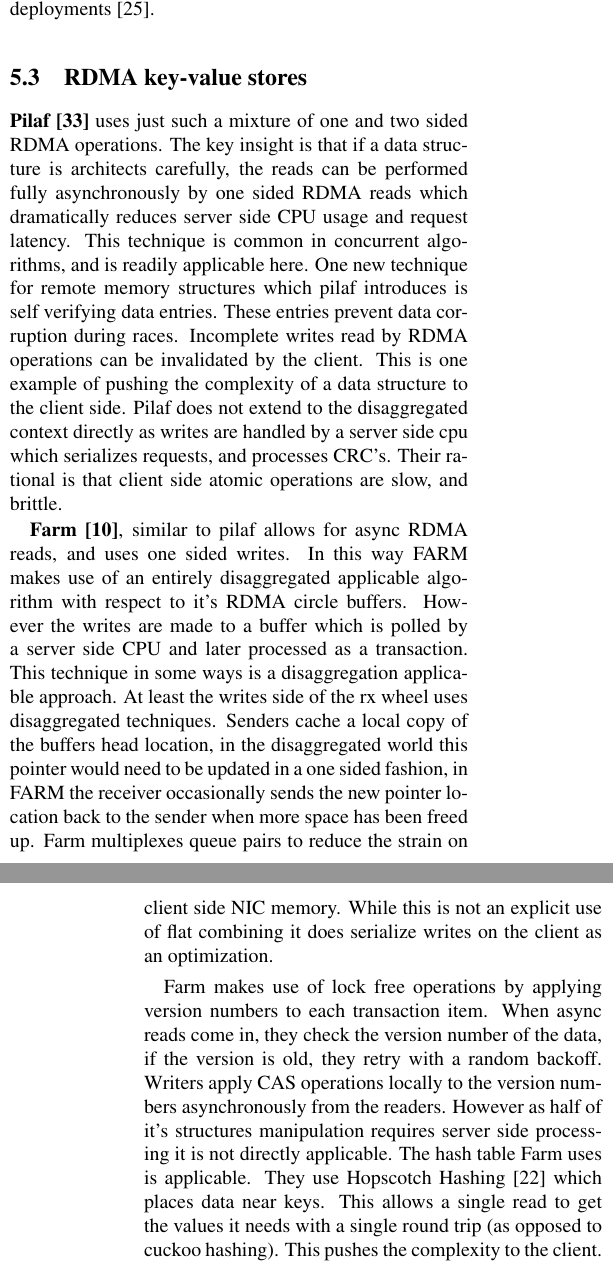
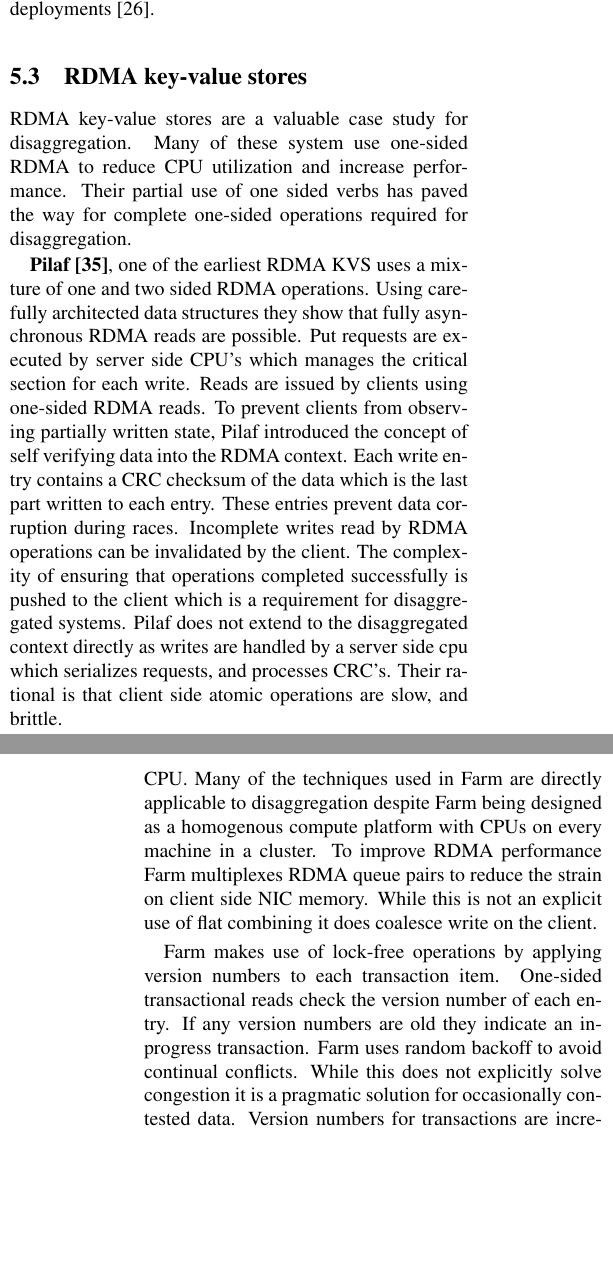
Before and after one commit to wantonsolutions/ddc-papers, a LaTeX document (RemoteStructures/paper.tex, which reads RemoteStructures/body.tex): two parts of the columns of pages 8 and 9 of 14, joined at a grey line, cut so that both start at the same text, the shorter picture padded with empty space. Compiled offline with pdfLaTeX.

Commit message:
up to the end of kvs

```diff
--- a/RemoteStructures/body.tex
+++ b/RemoteStructures/body.tex
@@ -774,43 +774,24 @@ deployments~\cite{design-guidelines}.
 
 \subsection{RDMA key-value stores}
 
-\textbf{Pilaf~\cite{pilaf}} uses just such a mixture of one and two sided RDMA
-operations. The key insight is that if a data structure is architects carefully,
-the reads can be performed fully asynchronously by one sided RDMA reads which
-dramatically reduces server side CPU usage and request latency. This technique
-is common in concurrent algorithms, and is readily applicable here. One new
-technique for remote memory structures which pilaf introduces is self verifying
-data entries. These entries prevent data corruption during races. Incomplete
-writes read by RDMA operations can be invalidated by the client. This is one
-example of pushing the complexity of a data structure to the client side. Pilaf
-does not extend to the disaggregated context directly as writes are handled by a
-server side cpu which serializes requests, and processes CRC's. Their rational
-is that client side atomic operations are slow, and brittle.
+RDMA key-value stores are a valuable case study for disaggregation. Many of
+these system use one-sided RDMA to reduce CPU utilization and increase
+performance. Their partial use of one sided verbs has paved the way for complete
+one-sided operations required for disaggregation.
 
 
-\todo{Write more about farm as it ticks a lot of the boxes}
-%%
-\textbf{Farm~\cite{farm}}, similar to pilaf allows for async RDMA reads, and
-uses one sided writes. In this way FARM makes use of an entirely disaggregated
-applicable algorithm with respect to it's RDMA circle buffers.
-%%
-However the writes are made to a buffer which is polled by a server side CPU and
-later processed as a transaction. This technique in some ways is a
-disaggregation applicable approach. At least the writes side of the rx wheel
-uses disaggregated techniques. Senders cache a local copy of the buffers head
-location, in the disaggregated world this pointer would need to be updated in a
-one sided fashion, in FARM the receiver occasionally sends the new pointer
-location back to the sender when more space has been freed up.
-Farm multiplexes queue pairs to reduce the strain on client side NIC memory.
-While this is not an explicit use of flat combining it does serialize writes on
-the client as an optimization.
+\textbf{Pilaf~\cite{pilaf}}, one of the earliest RDMA KVS uses a mixture of one
+and two sided RDMA operations. Using carefully architected data structures they
+show that fully asynchronous RDMA reads are possible. Put requests are executed
+by server side CPU's which manages the critical section for each write. Reads
+are issued by clients using one-sided RDMA reads. To prevent clients from
+observing partially written state, Pilaf introduced the concept of self
+verifying data into the RDMA context. Each write entry contains a CRC checksum
+of the data which is the last part written to each entry.  These entries prevent
+data corruption during races. Incomplete writes read by RDMA operations can be
+invalidated by the client. The complexity of ensuring that operations completed
+successfully is pushed to the client which is a requirement for disaggregated
+systems.  Pilaf does not extend to the disaggregated context directly as writes
+are handled by a server side cpu which serializes requests, and processes CRC's.
+Their rational is that client side atomic operations are slow, and brittle.
 
-Farm makes use of lock free operations by applying version numbers to each
-transaction item. When async reads come in, they check the version number of the
-data, if the version is old, they retry with a random backoff. Writers apply CAS
-operations locally to the version numbers asynchronously from the readers.
-However as half of it's structures manipulation requires server side processing
-it is not directly applicable. The hash table Farm uses is applicable. They use
-Hopscotch Hashing~\cite{hopscotch} which places data near keys. This allows a
-single read to get the values it needs with a single round trip (as opposed to
-cuckoo hashing). This pushes the complexity to the client. To my knowledge this
@@ -818,0 +802,22 @@ inflating the size of the read.
+the buffer information is consumed by a memory side CPU. Many of the techniques
+used in Farm are directly applicable to disaggregation despite Farm being
+designed as a homogenous compute platform with CPUs on every machine in a
+cluster. To improve RDMA performance Farm multiplexes RDMA queue pairs to reduce
+the strain on client side NIC memory.  While this is not an explicit use of flat
+combining it does coalesce write on the client.
+
+
+% However the writes are made to a buffer which is polled by a server side CPU and
+% later processed as a transaction. This technique in some ways is a
+% disaggregation applicable approach. At least the writes side of the rx wheel
+% uses disaggregated techniques. Senders cache a local copy of the buffers head
+% location, in the disaggregated world this pointer would need to be updated in a
+% one sided fashion, in FARM the receiver occasionally sends the new pointer
+% location back to the sender when more space has been freed up.
+
+Farm makes use of lock-free operations by applying version numbers to each
+transaction item. One-sided transactional reads check the version number of each
+entry. If any version numbers are old they indicate an in-progress transaction.
+Farm uses random backoff to avoid continual conflicts. While this does not
+explicitly solve congestion it is a pragmatic solution for occasionally
+contested data. Version numbers for transactions are incremented using one sided
@@ -850,0 +857,6 @@ a CRC the same is in Pilaf to prevent read/write tearing.
+client can detect a partially complete write. Additionally keys are protected by
+a CRC to prevent read/write tearing.
+
+Client-side traversals of the B-tree have poor performance. Each traversal takes
+up to 5 round trips to completely traverse the meganodes. They justify their
+choice by stating that RDMA is fast. These operations create significant latency
@@ -861,4 +867,6 @@ is true when version, and CRC values are invalid. Cell is not entirely
-opportunistic or lock free as on the sever side locks are attained and
+the tree locked during read traversal, the client fails and then retries.
+Failures occur when the version, and CRC values are invalid. Cell is not
+entirely opportunistic or lock free as on the sever side locks are attained and
 serialized in the traditional way. However the techniques of opportunistic
 concurrency, i.e. ensuring that each operation keeps the structure in a
 consistent state are used by Cell.
```
Also changed, not shown: RemoteStructures/body.tex (58 more changed lines).
